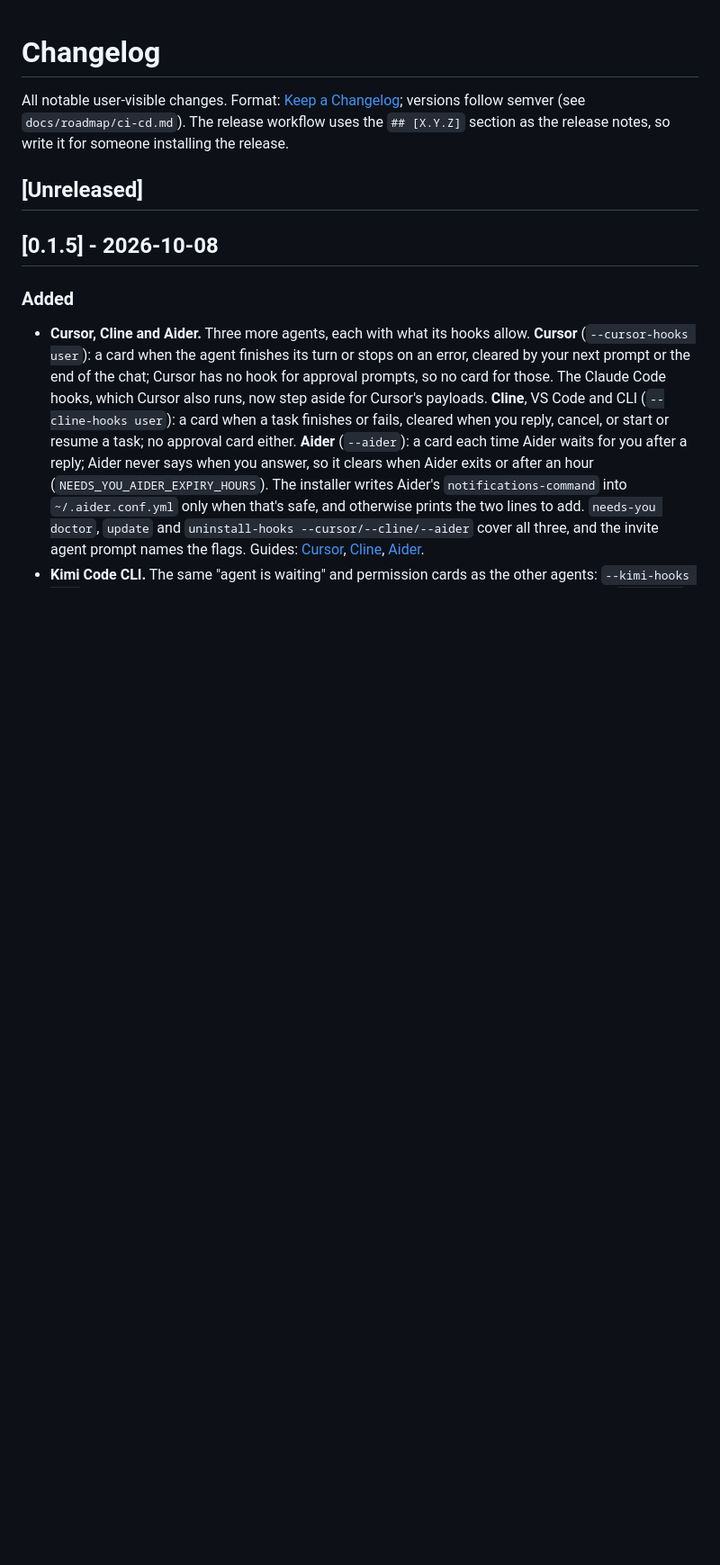
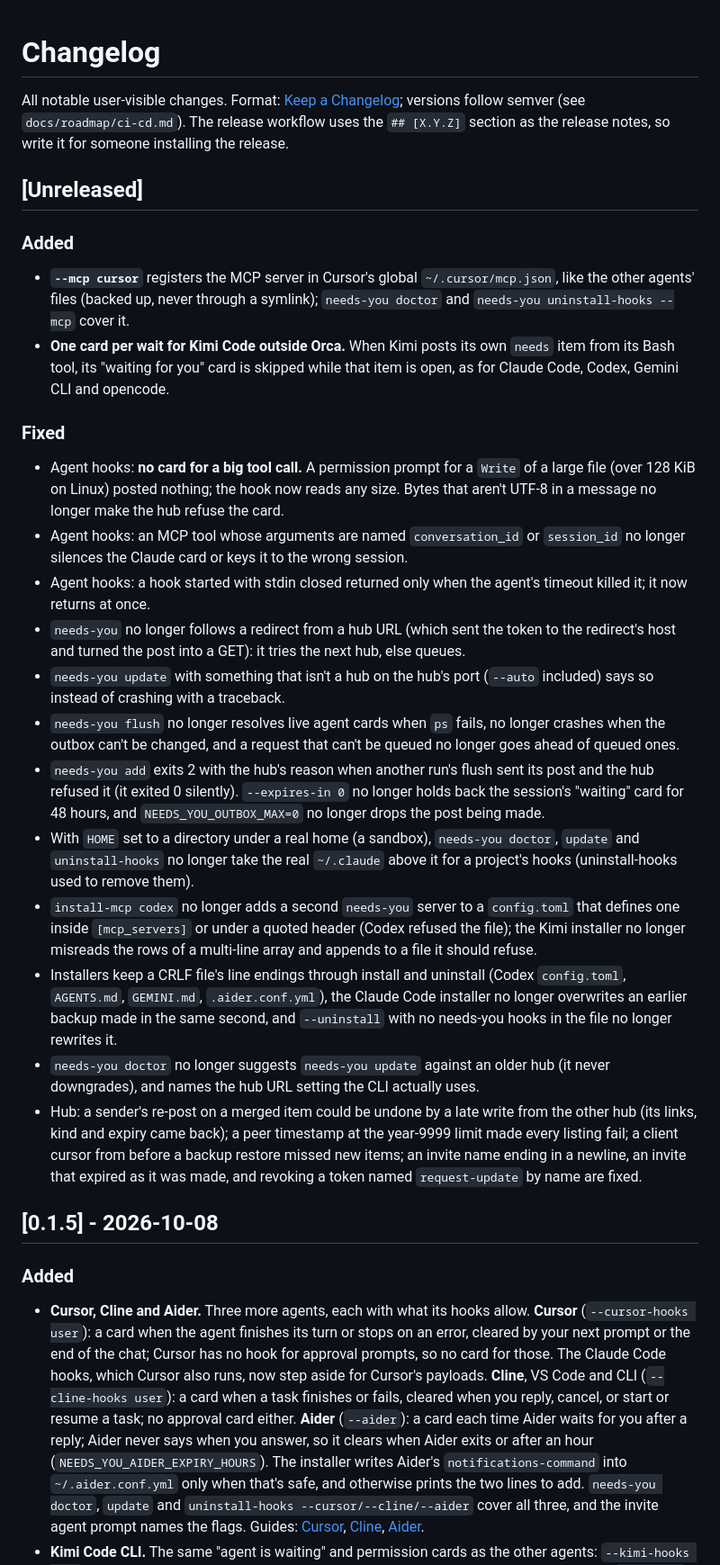
Before and after one commit to tayharris/needs-you, a Markdown page: CHANGELOG.md, the part around the change. Shown at 90% size. Drawn GitHub-style; blank space fills up the shorter version.

Commit message:
changelog: the bug hunt's fixes, --mcp cursor and Kimi's one card per wait

```diff
--- a/CHANGELOG.md
+++ b/CHANGELOG.md
@@ -3,6 +3,26 @@
 All notable user-visible changes. Format: [Keep a Changelog](https://keepachangelog.com/en/1.1.0/); versions follow semver (see `docs/roadmap/ci-cd.md`). The release workflow uses the `## [X.Y.Z]` section as the release notes, so write it for someone installing the release.
 
 ## [Unreleased]
+
+### Added
+
+- **`--mcp cursor`** registers the MCP server in Cursor's global `~/.cursor/mcp.json`, like the other agents' files (backed up, never through a symlink); `needs-you doctor` and `needs-you uninstall-hooks --mcp` cover it.
+- **One card per wait for Kimi Code outside Orca.** When Kimi posts its own `needs` item from its Bash tool, its "waiting for you" card is skipped while that item is open, as for Claude Code, Codex, Gemini CLI and opencode.
+
+### Fixed
+
+- Agent hooks: **no card for a big tool call.** A permission prompt for a `Write` of a large file (over 128 KiB on Linux) posted nothing; the hook now reads any size. Bytes that aren't UTF-8 in a message no longer make the hub refuse the card.
+- Agent hooks: an MCP tool whose arguments are named `conversation_id` or `session_id` no longer silences the Claude card or keys it to the wrong session.
+- Agent hooks: a hook started with stdin closed returned only when the agent's timeout killed it; it now returns at once.
+- `needs-you` no longer follows a redirect from a hub URL (which sent the token to the redirect's host and turned the post into a GET): it tries the next hub, else queues.
+- `needs-you update` with something that isn't a hub on the hub's port (`--auto` included) says so instead of crashing with a traceback.
+- `needs-you flush` no longer resolves live agent cards when `ps` fails, no longer crashes when the outbox can't be changed, and a request that can't be queued no longer goes ahead of queued ones.
+- `needs-you add` exits 2 with the hub's reason when another run's flush sent its post and the hub refused it (it exited 0 silently). `--expires-in 0` no longer holds back the session's "waiting" card for 48 hours, and `NEEDS_YOU_OUTBOX_MAX=0` no longer drops the post being made.
+- With `HOME` set to a directory under a real home (a sandbox), `needs-you doctor`, `update` and `uninstall-hooks` no longer take the real `~/.claude` above it for a project's hooks (uninstall-hooks used to remove them).
+- `install-mcp codex` no longer adds a second `needs-you` server to a `config.toml` that defines one inside `[mcp_servers]` or under a quoted header (Codex refused the file); the Kimi installer no longer misreads the rows of a multi-line array and appends to a file it should refuse.
+- Installers keep a CRLF file's line endings through install and uninstall (Codex `config.toml`, `AGENTS.md`, `GEMINI.md`, `.aider.conf.yml`), the Claude Code installer no longer overwrites an earlier backup made in the same second, and `--uninstall` with no needs-you hooks in the file no longer rewrites it.
+- `needs-you doctor` no longer suggests `needs-you update` against an older hub (it never downgrades), and names the hub URL setting the CLI actually uses.
+- Hub: a sender's re-post on a merged item could be undone by a late write from the other hub (its links, kind and expiry came back); a peer timestamp at the year-9999 limit made every listing fail; a client cursor from before a backup restore missed new items; an invite name ending in a newline, an invite that expired as it was made, and revoking a token named `request-update` by name are fixed.
 
 ## [0.1.5] - 2026-10-08
 
```
